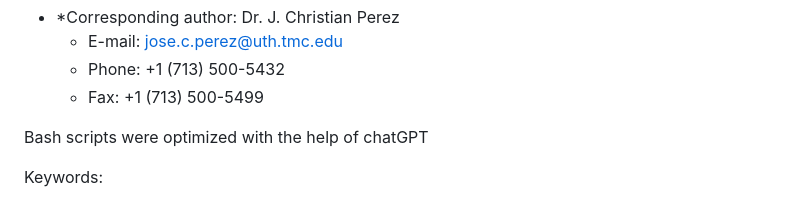
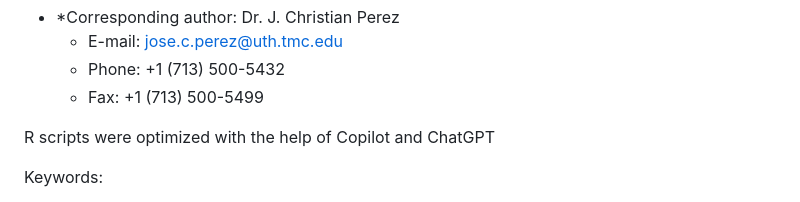
Before and after one commit to dmap02/perez_diet, a Markdown page: README.md, the part around the change. Drawn GitHub-style.

```diff
--- a/README.md
+++ b/README.md
@@ -19,7 +19,7 @@ Affiliations: 1 Department of Microbiology and Molecular Genetics, McGovern Medi
   - Phone: +1 (713) 500-5432
   - Fax: +1 (713) 500-5499
 
-Bash scripts were optimized with the help of chatGPT
+R scripts were optimized with the help of Copilot and ChatGPT
 
 Keywords:
 
```
